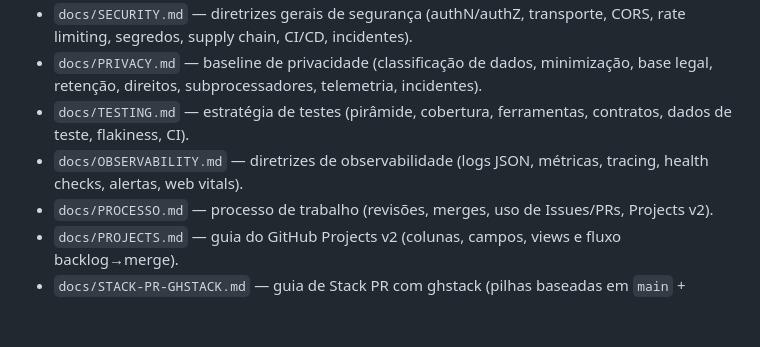
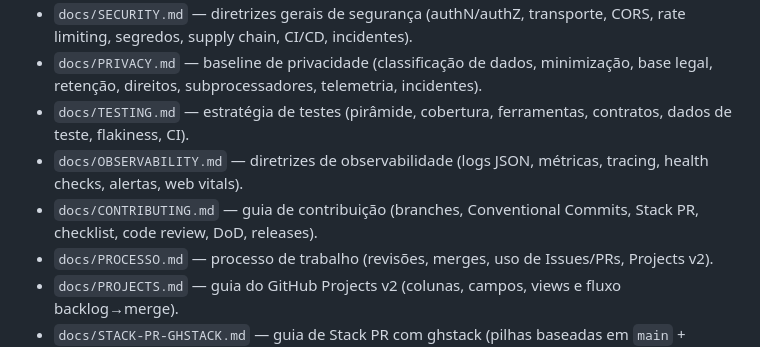
Before and after one commit to revton/car-fuel, a Markdown page: docs/README.md, the part around the change. GitHub-like rendering; blank space fills up the shorter version.

Commit message:
docs(contributing): criar CONTRIBUTING.md e integrar com índice/AGENTS (#124)

```diff
--- a/docs/README.md
+++ b/docs/README.md
@@ -20,7 +20,8 @@ Se estiver usando um agente (Codex, etc.), veja também `AGENTS.md` para context
 - `docs/SECURITY.md` — diretrizes gerais de segurança (authN/authZ, transporte, CORS, rate limiting, segredos, supply chain, CI/CD, incidentes).
 - `docs/PRIVACY.md` — baseline de privacidade (classificação de dados, minimização, base legal, retenção, direitos, subprocessadores, telemetria, incidentes).
 - `docs/TESTING.md` — estratégia de testes (pirâmide, cobertura, ferramentas, contratos, dados de teste, flakiness, CI).
- - `docs/OBSERVABILITY.md` — diretrizes de observabilidade (logs JSON, métricas, tracing, health checks, alertas, web vitals).
+- `docs/OBSERVABILITY.md` — diretrizes de observabilidade (logs JSON, métricas, tracing, health checks, alertas, web vitals).
+ - `docs/CONTRIBUTING.md` — guia de contribuição (branches, Conventional Commits, Stack PR, checklist, code review, DoD, releases).
 - `docs/PROCESSO.md` — processo de trabalho (revisões, merges, uso de Issues/PRs, Projects v2).
 - `docs/PROJECTS.md` — guia do GitHub Projects v2 (colunas, campos, views e fluxo backlog→merge).
 - `docs/STACK-PR-GHSTACK.md` — guia de Stack PR com ghstack (pilhas baseadas em `main` + workflow `ghstack-land`).
```
Also changed, not shown: AGENTS.md (+2 -1 lines), docs/CONTRIBUTING.md (added, +55 -0 lines).
